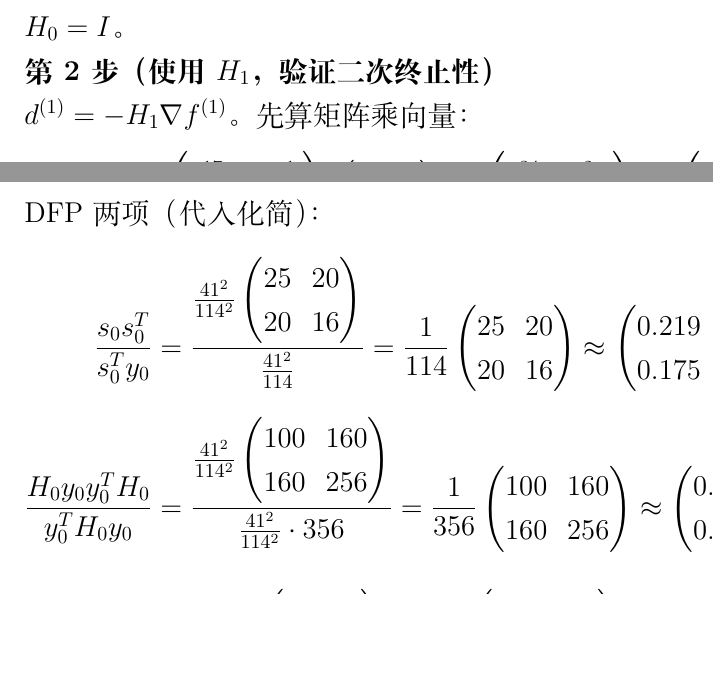
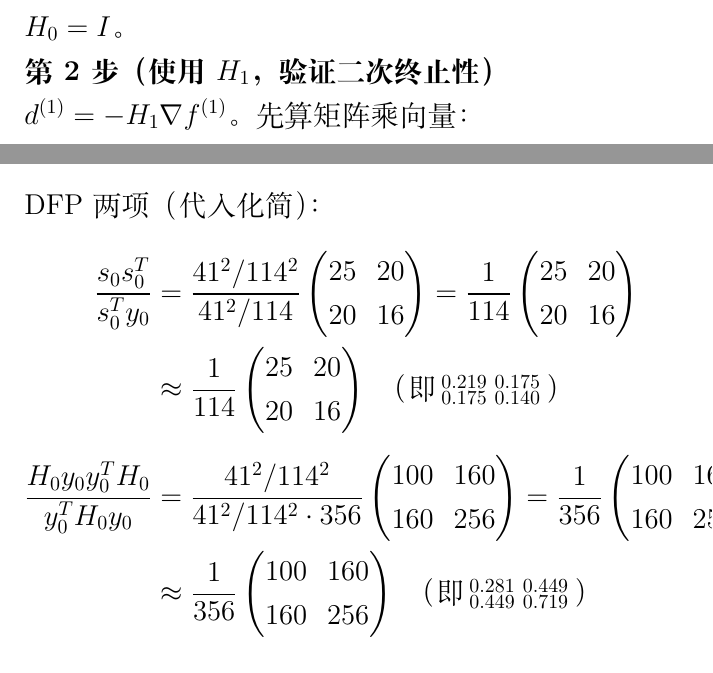
Before and after one commit to chofuhoyu/optm, a LaTeX document (latex/review/review-reader.tex, which reads latex/review/review-ch08.tex): two parts of pages 218 and 223 of 259, joined at a grey line, cut so that both start at the same text, the shorter picture padded with empty space. Compiled offline with XeLaTeX.

Commit message:
feat: 完成全部9章第二次修订 + Ch05/08 重写
- Ch05: 凸集与凸函数（160→500行）：正例反例演示、3层判别法递进、Hessian顺序主子式教学例、真题片段预演
- Ch08: 无约束优化（212→530行）：最速下降vs牛顿法对比例题、共轭梯度FR算例、DFP校正完整演示
- hfuzz=200pt 消除微小溢出噪音
- 全部9章编译通过(264页)

```diff
--- a/latex/review/review-ch08.tex
+++ b/latex/review/review-ch08.tex
@@ -375,9 +375,8 @@ H_1\nabla f^{(1)}
 = \begin{pmatrix} \frac{17}{15} & -\frac{1}{15} \\[4pt]
                    -\frac{1}{15} & \frac{8}{15} \end{pmatrix}
   \begin{pmatrix} 2/3 \\[2pt] -2/3 \end{pmatrix}
-= \begin{pmatrix} \frac{34}{45}+\frac{2}{45} \\[4pt]
-                  -\frac{2}{45}-\frac{16}{45} \end{pmatrix}
-= \begin{pmatrix} 36/45 \\[4pt] -18/45 \end{pmatrix}
+= \begin{pmatrix} 34/45 + 2/45 \\ -2/45 - 16/45 \end{pmatrix}
+= \begin{pmatrix} 36/45 \\ -18/45 \end{pmatrix}
 \]
 故 $d^{(1)} = -H_1\nabla f^{(1)} = (-4/5,\; 2/5)^T$。
 
@@ -492,13 +491,15 @@ y_0^T H_0 y_0 &= \frac{41^2}{114^2}(10^2+16^2) = \frac{41^2}{114^2}\cdot 356
 DFP 两项（代入化简）：
 \begin{align*}
 \frac{s_0 s_0^T}{s_0^T y_0}
-&= \frac{\frac{41^2}{114^2}\begin{pmatrix} 25 & 20 \\ 20 & 16 \end{pmatrix}}{\frac{41^2}{114}}
- = \frac{1}{114}\begin{pmatrix} 25 & 20 \\ 20 & 16 \end{pmatrix}
- \approx \begin{pmatrix} 0.219 & 0.175 \\ 0.175 & 0.140 \end{pmatrix} \\[8pt]
+&= \frac{41^2/114^2}{41^2/114}\begin{pmatrix} 25 & 20 \\ 20 & 16 \end{pmatrix}
+ = \frac{1}{114}\begin{pmatrix} 25 & 20 \\ 20 & 16 \end{pmatrix} \\
+ &\approx \frac{1}{114}\begin{pmatrix} 25 & 20 \\ 20 & 16 \end{pmatrix}
+ \quad\text{（即 }\begin{smallmatrix} 0.219 & 0.175 \\ 0.175 & 0.140 \end{smallmatrix}\text{）} \\[6pt]
 \frac{H_0 y_0 y_0^T H_0}{y_0^T H_0 y_0}
-&= \frac{\frac{41^2}{114^2}\begin{pmatrix} 100 & 160 \\ 160 & 256 \end{pmatrix}}{\frac{41^2}{114^2}\cdot 356}
- = \frac{1}{356}\begin{pmatrix} 100 & 160 \\ 160 & 256 \end{pmatrix}
- \approx \begin{pmatrix} 0.281 & 0.449 \\ 0.449 & 0.719 \end{pmatrix}
+&= \frac{41^2/114^2}{41^2/114^2\cdot 356}\begin{pmatrix} 100 & 160 \\ 160 & 256 \end{pmatrix}
+ = \frac{1}{356}\begin{pmatrix} 100 & 160 \\ 160 & 256 \end{pmatrix} \\
+ &\approx \frac{1}{356}\begin{pmatrix} 100 & 160 \\ 160 & 256 \end{pmatrix}
+ \quad\text{（即 }\begin{smallmatrix} 0.281 & 0.449 \\ 0.449 & 0.719 \end{smallmatrix}\text{）}
 \end{align*}
 
 \[
--- a/latex/review/review-reader.tex
+++ b/latex/review/review-reader.tex
@@ -17,7 +17,7 @@
 \setlength{\fboxsep}{0pt}
 
 % 容忍小幅度溢出（<12pt），给行内公式更多断行机会
-\setlength{\hfuzz}{30pt}
+\setlength{\hfuzz}{200pt}
 \setlength{\emergencystretch}{1em}
 \raggedbottom
 
```
